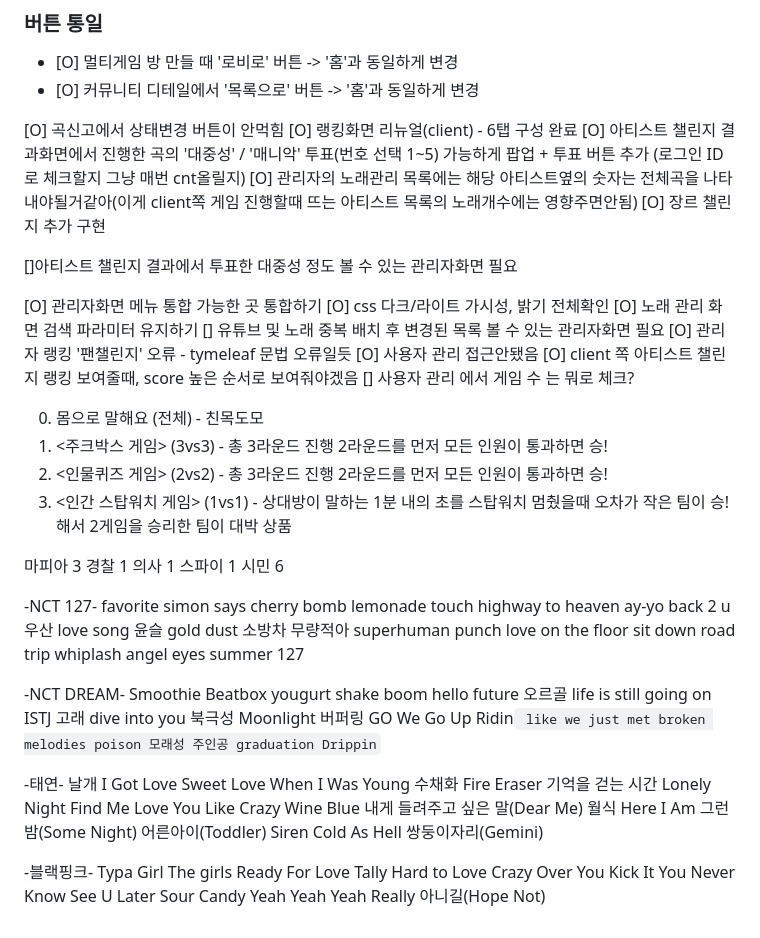
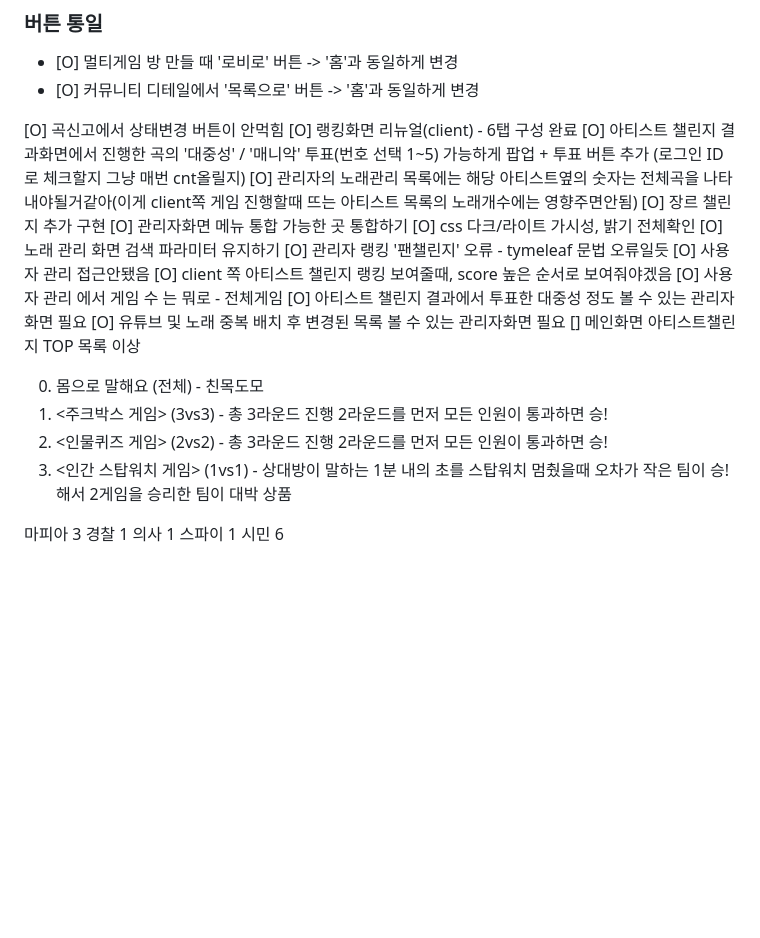
Before and after one commit to LeeKyuHyeong/game, a Markdown page: TODO.md, the part around the change. Drawn GitHub-style; blank space fills up the shorter version.

Commit message:
Update TODO.md
Co-Authored-By: Claude Opus 4.5 <noreply@anthropic.com>

```diff
--- a/TODO.md
+++ b/TODO.md
@@ -116,17 +116,16 @@
 [O] 아티스트 챌린지 결과화면에서 진행한 곡의 '대중성' / '매니악' 투표(번호 선택 1~5) 가능하게 팝업 + 투표 버튼 추가 (로그인 ID로 체크할지 그냥 매번 cnt올릴지)
 [O] 관리자의 노래관리 목록에는 해당 아티스트옆의 숫자는 전체곡을 나타내야될거같아(이게 client쪽 게임 진행할때 뜨는 아티스트 목록의 노래개수에는 영향주면안됨)
 [O] 장르 챌린지 추가 구현
-
-[]아티스트 챌린지 결과에서 투표한 대중성 정도 볼 수 있는 관리자화면 필요
-
 [O] 관리자화면 메뉴 통합 가능한 곳 통합하기
 [O] css 다크/라이트 가시성, 밝기 전체확인
 [O] 노래 관리 화면 검색 파라미터 유지하기
-[] 유튜브 및 노래 중복 배치 후 변경된 목록 볼 수 있는 관리자화면 필요
 [O] 관리자 랭킹 '팬챌린지' 오류 - tymeleaf 문법 오류일듯
 [O] 사용자 관리 접근안됐음
 [O] client 쪽 아티스트 챌린지 랭킹 보여줄때, score 높은 순서로 보여줘야겠음
-[] 사용자 관리 에서 게임 수 는 뭐로 체크?
+[O] 사용자 관리 에서 게임 수 는 뭐로 - 전체게임
+[O] 아티스트 챌린지 결과에서 투표한 대중성 정도 볼 수 있는 관리자화면 필요
+[O] 유튜브 및 노래 중복 배치 후 변경된 목록 볼 수 있는 관리자화면 필요
+[] 메인화면 아티스트챌린지 TOP 목록 이상
 
 0. 몸으로 말해요 (전체) - 친목도모
 1. <주크박스 게임>   (3vs3) - 총 3라운드 진행 2라운드를 먼저 모든 인원이 통과하면 승!
@@ -139,86 +138,3 @@
 의사 1
 스파이 1
 시민 6
-
--NCT 127-
-favorite
-simon says
-cherry bomb
-lemonade
-touch
-highway to heaven
-ay-yo
-back 2 u
-우산 love song
-윤슬 gold dust
-소방차
-무량적아
-superhuman
-punch
-love on the floor
-sit down
-road trip
-whiplash
-angel eyes
-summer 127
-
--NCT DREAM-
-Smoothie
-Beatbox
-yougurt shake
-boom
-hello future
-오르골 life is still going on
-ISTJ
-고래 dive into you
-북극성
-Moonlight
-버퍼링
-GO
-We Go Up
-Ridin`
-like we just met
-broken melodies
-poison 모래성
-주인공
-graduation
-Drippin`
-
--태연-
-날개
-I Got Love
-Sweet Love
-When I Was Young
-수채화
-Fire
-Eraser
-기억을 걷는 시간
-Lonely Night
-Find Me
-Love You Like Crazy
-Wine
-Blue
-내게 들려주고 싶은 말(Dear Me)
-월식
-Here I Am
-그런 밤(Some Night)
-어른아이(Toddler)
-Siren
-Cold As Hell
-쌍둥이자리(Gemini)
-
-
--블랙핑크-
-Typa Girl
-The girls
-Ready For Love
-Tally
-Hard to Love
-Crazy Over You
-Kick It
-You Never Know
-See U Later
-Sour Candy
-Yeah Yeah Yeah
-Really
-아니길(Hope Not)
```
